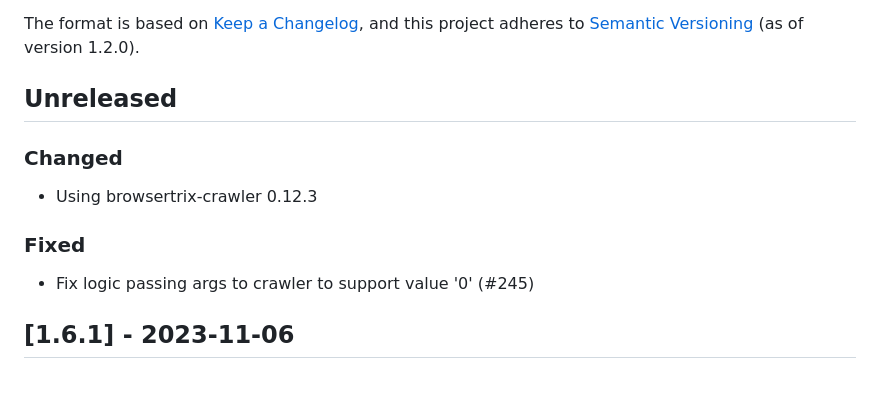
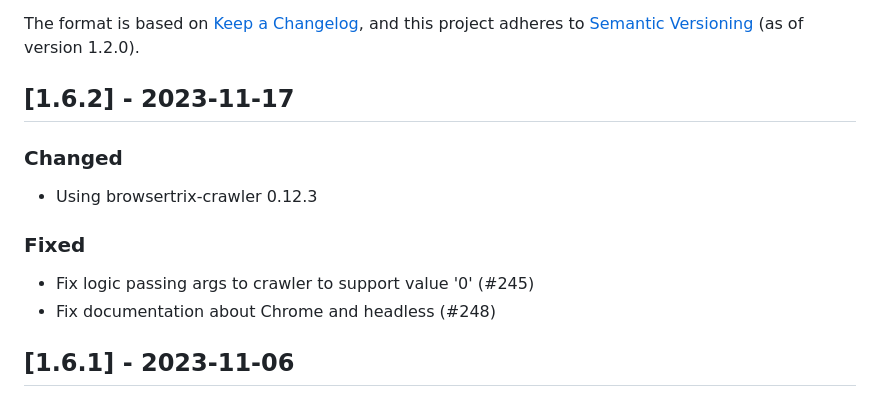
Before and after one commit to openzim/zimit, a Markdown page: CHANGELOG.md, the part around the change. GitHub-like rendering.

Commit message:
Release 1.6.2

```diff
--- a/CHANGELOG.md
+++ b/CHANGELOG.md
@@ -5,7 +5,7 @@ All notable changes to this project are documented in this file.
 The format is based on [Keep a Changelog](https://keepachangelog.com/en/1.0.0/),
 and this project adheres to [Semantic Versioning](https://semver.org/spec/v2.0.0.html) (as of version 1.2.0).
 
-## Unreleased
+## [1.6.2] - 2023-11-17
 
 ### Changed
 
@@ -14,6 +14,7 @@ and this project adheres to [Semantic Versioning](https://semver.org/spec/v2.0.0
 ### Fixed
 
 - Fix logic passing args to crawler to support value '0' (#245)
+- Fix documentation about Chrome and headless (#248)
 
 ## [1.6.1] - 2023-11-06
 
```
